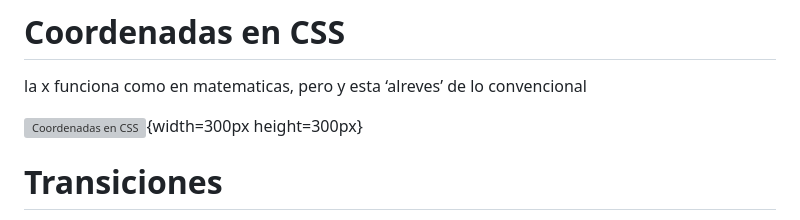
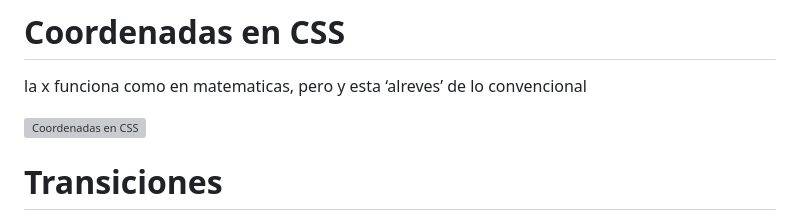
Before and after one commit to Leslie-L/AnimacionesCSS, a Markdown page: README.md, the part around the change. GitHub-like rendering; grey boxes are pictures that could not be loaded.

```diff
--- a/README.md
+++ b/README.md
@@ -30,7 +30,7 @@ Repo que contiene ejemplos de animaciones, transiciones y transformaciones con c
 
 la x funciona como en matematicas, pero y esta ‘alreves’ de lo convencional
 
-![Coordenadas en CSS](https://cs.wellesley.edu/~cs110/reading/L06/images/coordinates.png){width=300px height=300px}
+![Coordenadas en CSS](https://cs.wellesley.edu/~cs110/reading/L06/images/coordinates.png)
 
 # Transiciones
 
```
